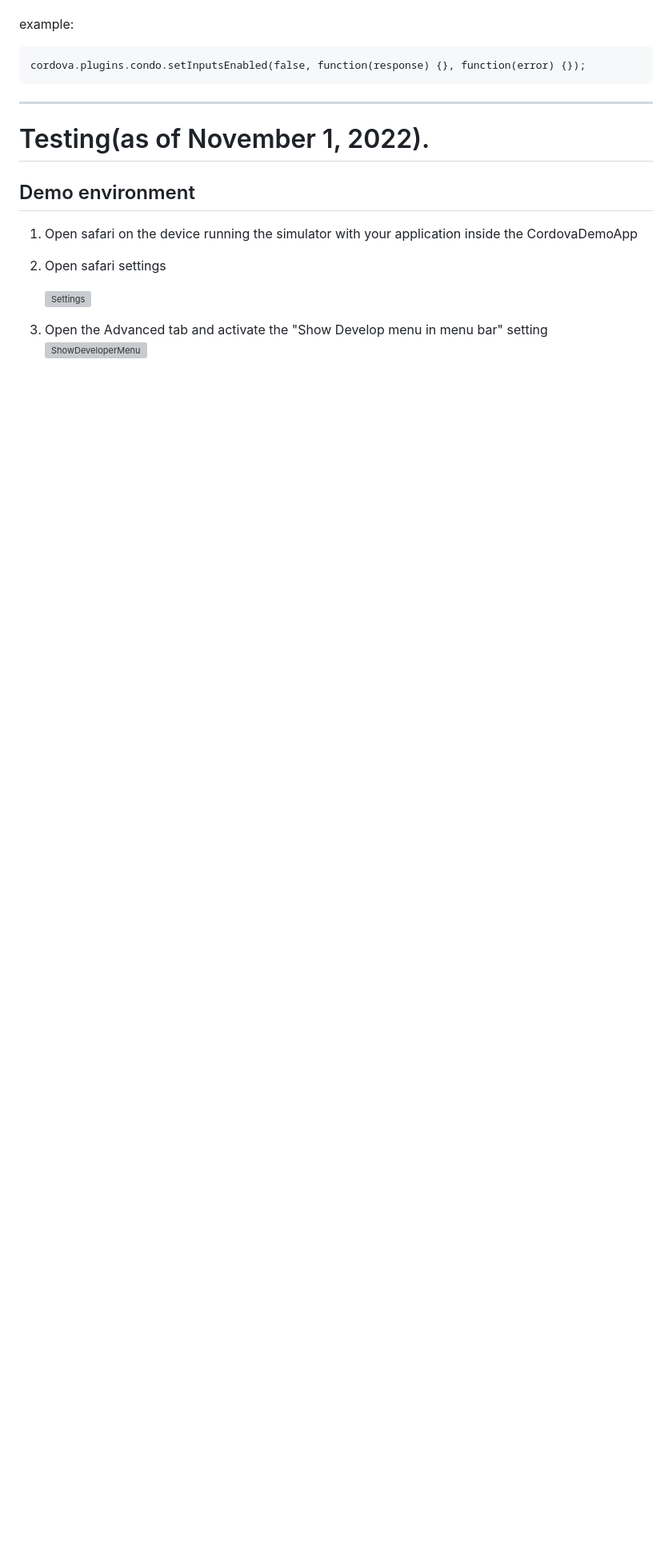
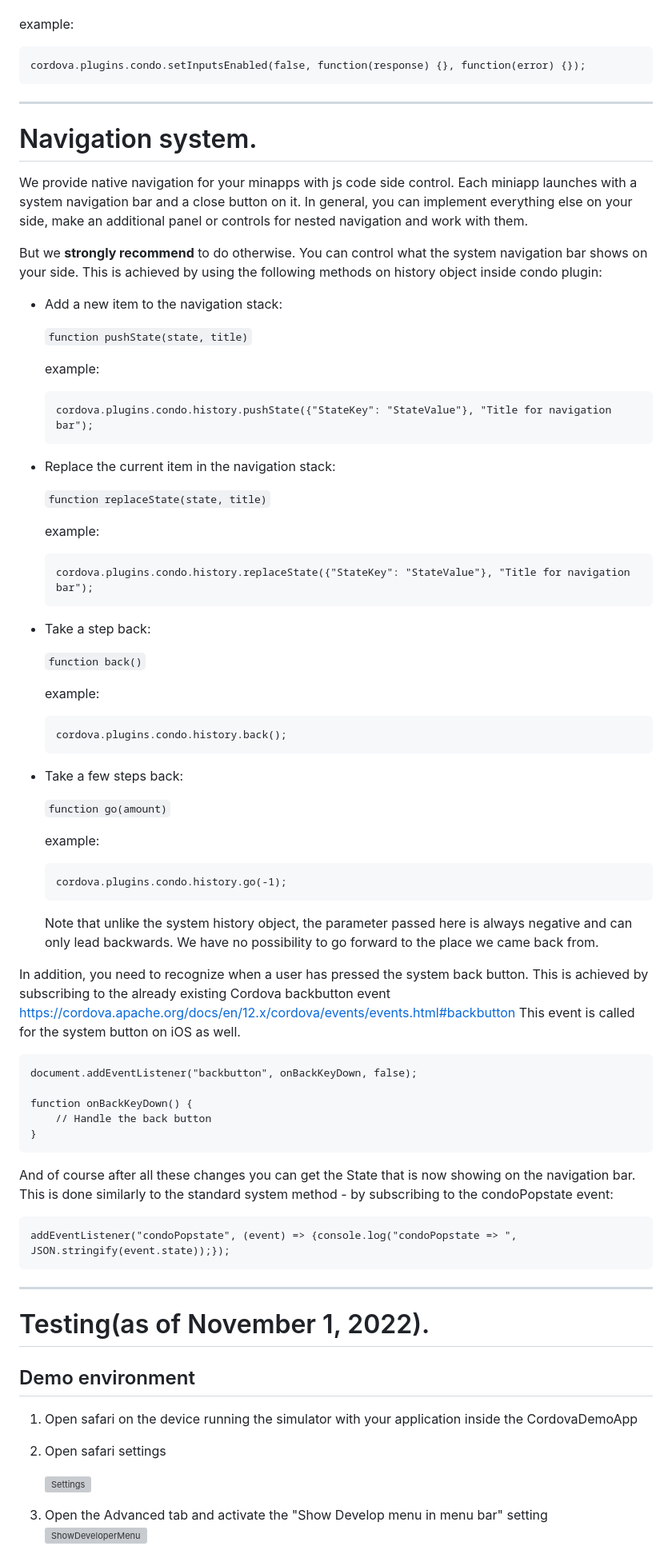
Before and after one commit to open-condo-software/mobile_cordova_ios_demoapplication, a Markdown page: readme.md, the part around one of its changes. Shown at 80% size. Rendered like a GitHub page; blank space fills up the shorter version; grey boxes are pictures that could not be loaded.

````diff
--- a/readme.md
+++ b/readme.md
@@ -151,6 +152,72 @@ example:
 
 ```
 cordova.plugins.condo.setInputsEnabled(false, function(response) {}, function(error) {});
+```
+
+---
+
+# Navigation system. <a name="navigation_system"></a>
+
+We provide native navigation for your minapps with js code side control. Each miniapp launches with a system navigation bar and a close button on it. In general, you can implement everything else on your side, make an additional panel or controls for nested navigation and work with them.
+
+But we **strongly recommend** to do otherwise. You can control what the system navigation bar shows on your side. This is achieved by using the following methods on history object inside condo plugin:
+
+- Add a new item to the navigation stack:
+
+    `function pushState(state, title)`
+
+    example:
+
+    ```
+    cordova.plugins.condo.history.pushState({"StateKey": "StateValue"}, "Title for navigation bar");
+    ```
+
+- Replace the current item in the navigation stack:
+
+    `function replaceState(state, title)`
+
+    example:
+
+    ```
+    cordova.plugins.condo.history.replaceState({"StateKey": "StateValue"}, "Title for navigation bar");
+    ```
+
+- Take a step back:
+
+    `function back()`
+
+    example:
+
+    ```
+    cordova.plugins.condo.history.back();
+    ```
+
+- Take a few steps back:
+
+    `function go(amount)`
+
+    example:
+
+    ```
+    cordova.plugins.condo.history.go(-1);
+    ```
+
+    Note that unlike the system history object, the parameter passed here is always negative and can only lead backwards. We have no possibility to go forward to the place we came back from.
+
+
+In addition, you need to recognize when a user has pressed the system back button. This is achieved by subscribing to the already existing Cordova backbutton event https://cordova.apache.org/docs/en/12.x/cordova/events/events.html#backbutton This event is called for the system button on iOS as well.
+
+```
+document.addEventListener("backbutton", onBackKeyDown, false);
+
+function onBackKeyDown() {
+    // Handle the back button
+}
+```
+
+And of course after all these changes you can get the State that is now showing on the navigation bar. This is done similarly to the standard system method - by subscribing to the condoPopstate event:
+```
+addEventListener("condoPopstate", (event) => {console.log("condoPopstate => ", JSON.stringify(event.state));});
 ```
 
 ---
````
Also changed, not shown: other parts of readme.md (+7 -6 lines).
